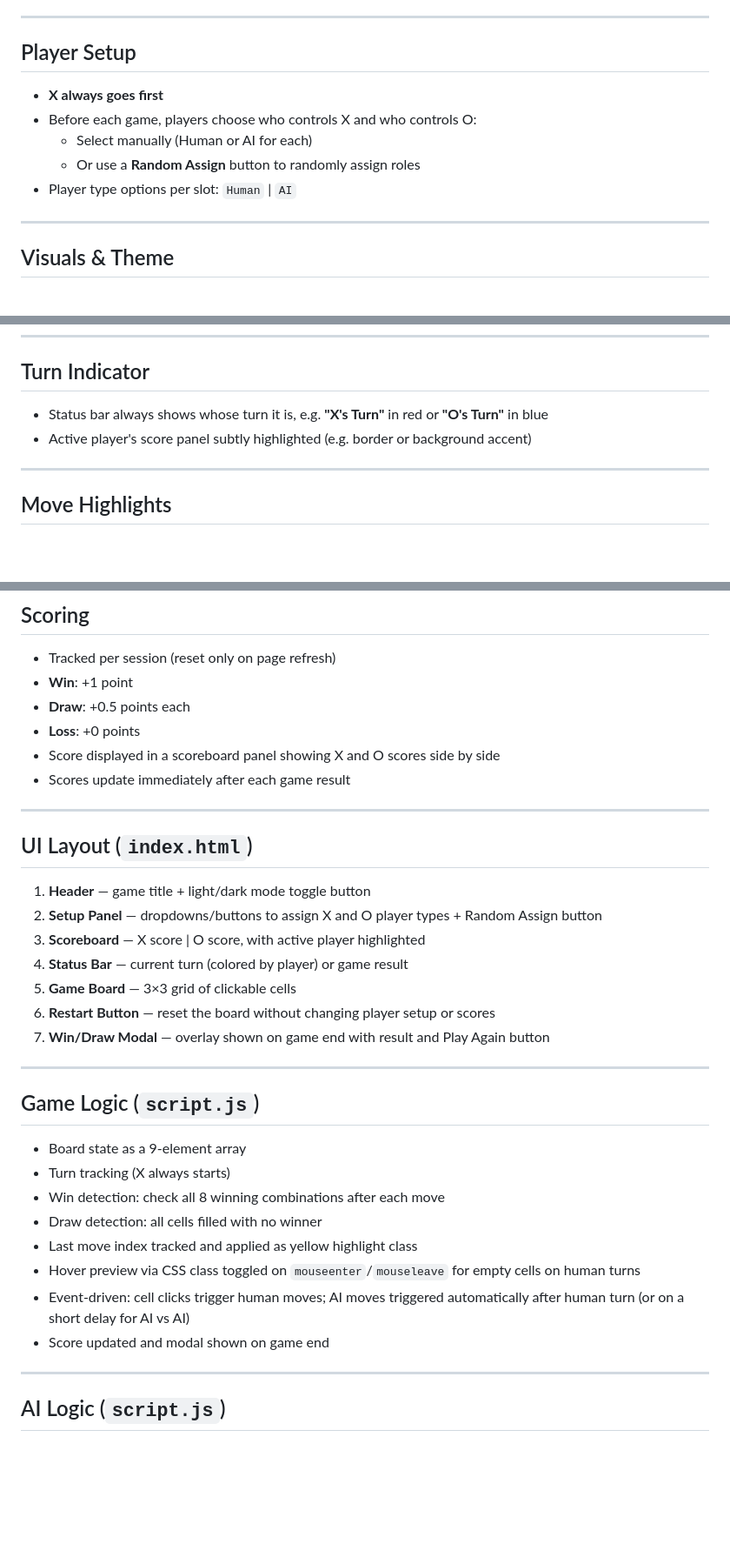
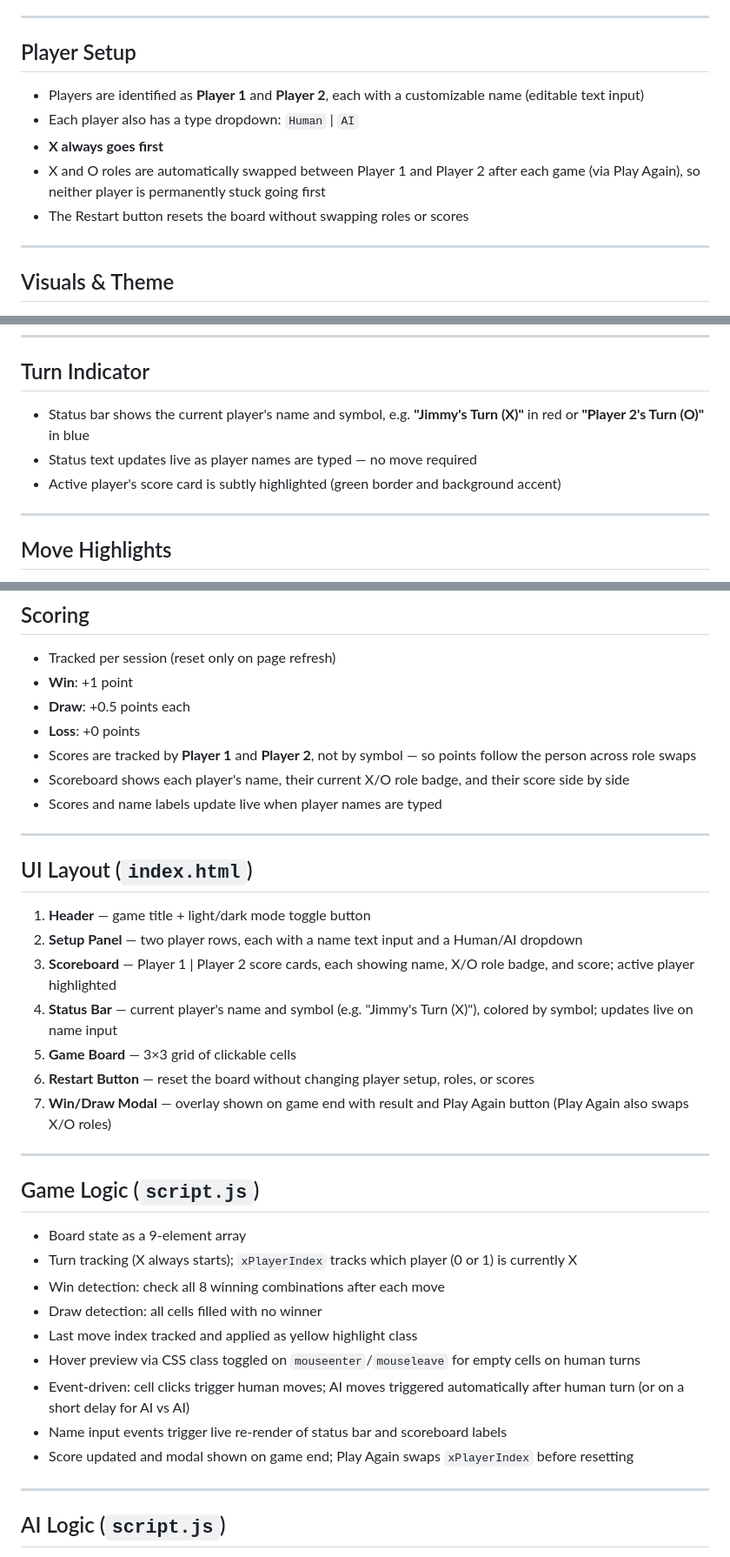
Before and after one commit to caleb-james-smith/tic-tac-toe-website, a Markdown page: PLAN.md, 3 parts joined by grey strips. Shown at 87% size. Rendered like a GitHub page; blank space fills up the shorter version.

Commit message:
Update PLAN.md according to latest changes. These sections were modified: Player Setup, Turn Indicator, Scoring, UI Layout, and Game Logic. Removed Random Assign button. Document player labels (1 and 2), swapping roles (X and Y), and customized names with live updates.

```diff
--- a/PLAN.md
+++ b/PLAN.md
@@ -24,11 +24,11 @@ tic-tac-toe-website/
 ---
 
 ## Player Setup
+- Players are identified as **Player 1** and **Player 2**, each with a customizable name (editable text input)
+- Each player also has a type dropdown: `Human` | `AI`
 - **X always goes first**
-- Before each game, players choose who controls X and who controls O:
-  - Select manually (Human or AI for each)
-  - Or use a **Random Assign** button to randomly assign roles
-- Player type options per slot: `Human` | `AI`
+- X and O roles are automatically swapped between Player 1 and Player 2 after each game (via Play Again), so neither player is permanently stuck going first
+- The Restart button resets the board without swapping roles or scores
 
 ---
 
@@ -58,8 +58,9 @@ tic-tac-toe-website/
 ---
 
 ## Turn Indicator
-- Status bar always shows whose turn it is, e.g. **"X's Turn"** in red or **"O's Turn"** in blue
-- Active player's score panel subtly highlighted (e.g. border or background accent)
+- Status bar shows the current player's name and symbol, e.g. **"Jimmy's Turn (X)"** in red or **"Player 2's Turn (O)"** in blue
+- Status text updates live as player names are typed — no move required
+- Active player's score card is subtly highlighted (green border and background accent)
 
 ---
 
@@ -83,31 +84,33 @@ tic-tac-toe-website/
 - **Win**: +1 point
 - **Draw**: +0.5 points each
 - **Loss**: +0 points
-- Score displayed in a scoreboard panel showing X and O scores side by side
-- Scores update immediately after each game result
+- Scores are tracked by **Player 1** and **Player 2**, not by symbol — so points follow the person across role swaps
+- Scoreboard shows each player's name, their current X/O role badge, and their score side by side
+- Scores and name labels update live when player names are typed
 
 ---
 
 ## UI Layout (`index.html`)
 1. **Header** — game title + light/dark mode toggle button
-2. **Setup Panel** — dropdowns/buttons to assign X and O player types + Random Assign button
-3. **Scoreboard** — X score | O score, with active player highlighted
-4. **Status Bar** — current turn (colored by player) or game result
+2. **Setup Panel** — two player rows, each with a name text input and a Human/AI dropdown
+3. **Scoreboard** — Player 1 | Player 2 score cards, each showing name, X/O role badge, and score; active player highlighted
+4. **Status Bar** — current player's name and symbol (e.g. "Jimmy's Turn (X)"), colored by symbol; updates live on name input
 5. **Game Board** — 3×3 grid of clickable cells
-6. **Restart Button** — reset the board without changing player setup or scores
-7. **Win/Draw Modal** — overlay shown on game end with result and Play Again button
+6. **Restart Button** — reset the board without changing player setup, roles, or scores
+7. **Win/Draw Modal** — overlay shown on game end with result and Play Again button (Play Again also swaps X/O roles)
 
 ---
 
 ## Game Logic (`script.js`)
 - Board state as a 9-element array
-- Turn tracking (X always starts)
+- Turn tracking (X always starts); `xPlayerIndex` tracks which player (0 or 1) is currently X
 - Win detection: check all 8 winning combinations after each move
 - Draw detection: all cells filled with no winner
 - Last move index tracked and applied as yellow highlight class
 - Hover preview via CSS class toggled on `mouseenter`/`mouseleave` for empty cells on human turns
 - Event-driven: cell clicks trigger human moves; AI moves triggered automatically after human turn (or on a short delay for AI vs AI)
-- Score updated and modal shown on game end
+- Name input events trigger live re-render of status bar and scoreboard labels
+- Score updated and modal shown on game end; Play Again swaps `xPlayerIndex` before resetting
 
 ---
 
```
